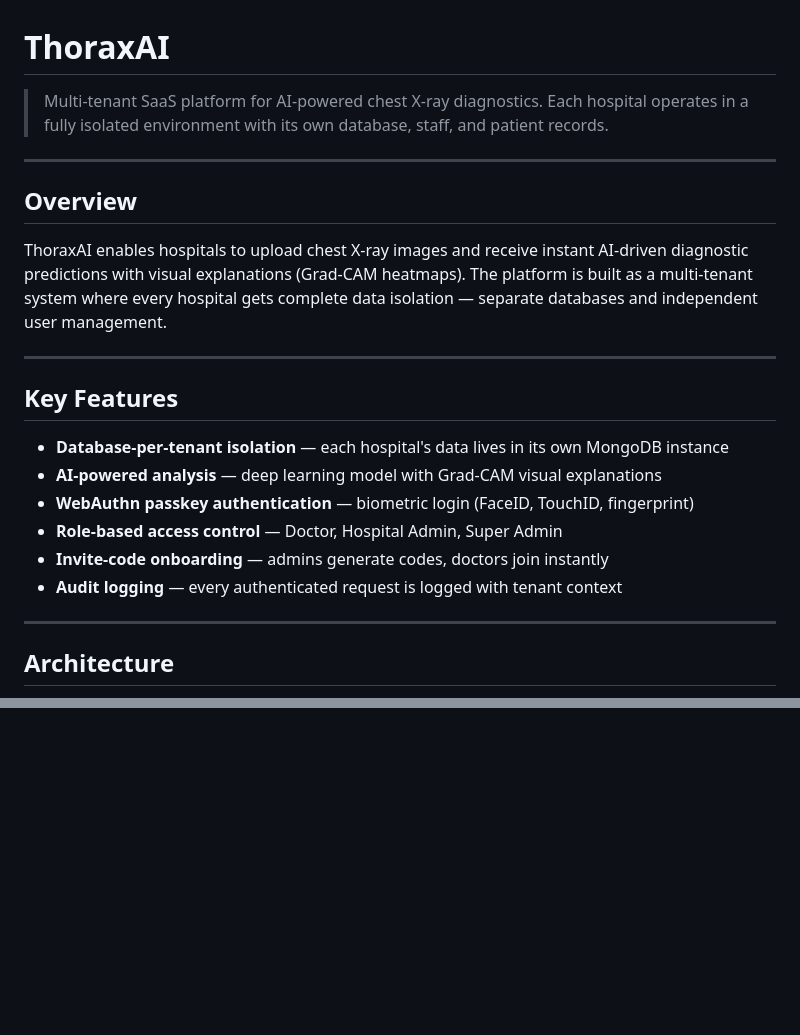
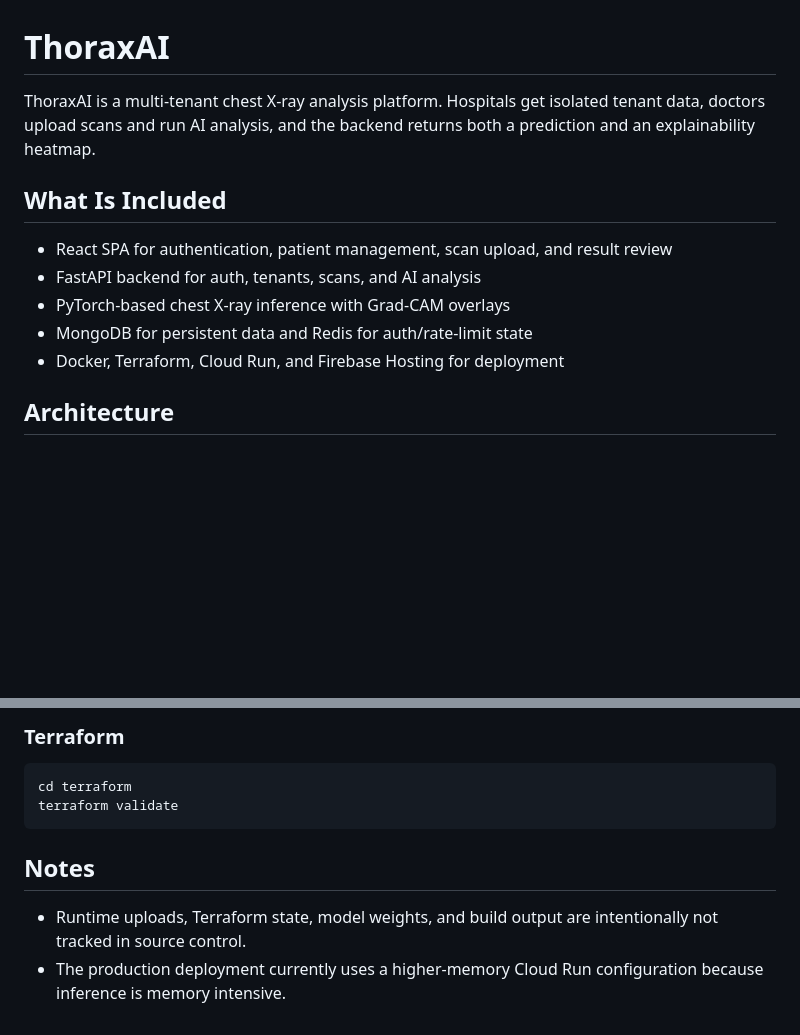
Before and after one commit to jithin-jz/ThoraxAI, a Markdown page: README.md, 2 parts joined by grey strips. GitHub-like rendering; blank space fills up the shorter version.

Commit message:
Update project README

````diff
--- a/README.md
+++ b/README.md
@@ -1,25 +1,14 @@
 # ThoraxAI
 
-> Multi-tenant SaaS platform for AI-powered chest X-ray diagnostics. Each hospital operates in a fully isolated environment with its own database, staff, and patient records.
+ThoraxAI is a multi-tenant chest X-ray analysis platform. Hospitals get isolated tenant data, doctors upload scans and run AI analysis, and the backend returns both a prediction and an explainability heatmap.
 
----
+## What Is Included
 
-## Overview
-
-ThoraxAI enables hospitals to upload chest X-ray images and receive instant AI-driven diagnostic predictions with visual explanations (Grad-CAM heatmaps). The platform is built as a multi-tenant system where every hospital gets complete data isolation — separate databases and independent user management.
-
----
-
-## Key Features
-
-- **Database-per-tenant isolation** — each hospital's data lives in its own MongoDB instance
-- **AI-powered analysis** — deep learning model with Grad-CAM visual explanations
-- **WebAuthn passkey authentication** — biometric login (FaceID, TouchID, fingerprint)
-- **Role-based access control** — Doctor, Hospital Admin, Super Admin
-- **Invite-code onboarding** — admins generate codes, doctors join instantly
-- **Audit logging** — every authenticated request is logged with tenant context
-
----
+- React SPA for authentication, patient management, scan upload, and result review
+- FastAPI backend for auth, tenants, scans, and AI analysis
+- PyTorch-based chest X-ray inference with Grad-CAM overlays
+- MongoDB for persistent data and Redis for auth/rate-limit state
+- Docker, Terraform, Cloud Run, and Firebase Hosting for deployment
 
 ## Architecture
 
@@ -103,0 +115,11 @@ This project is licensed under the [MIT License](LICENSE).
+### Terraform
+
+```bash
+cd terraform
+terraform validate
+```
+
+## Notes
+
+- Runtime uploads, Terraform state, model weights, and build output are intentionally not tracked in source control.
+- The production deployment currently uses a higher-memory Cloud Run configuration because inference is memory intensive.
````
Also changed, not shown: other parts of README.md (+83 -61 lines).
